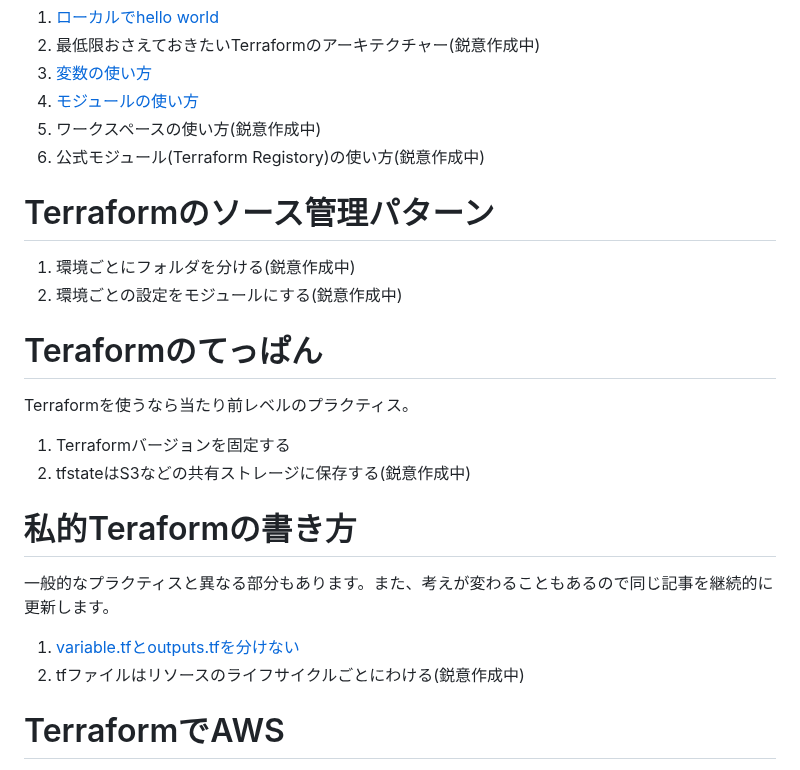
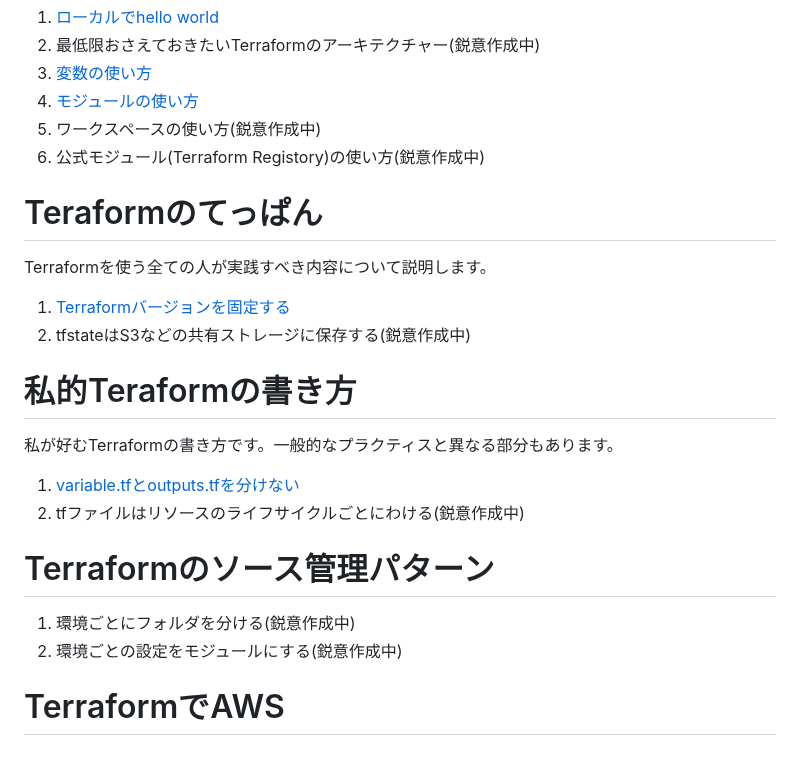
Before and after one commit to sway11466/zenn, a Markdown page: articles/terraform_index_list.md, the part around the change. Drawn GitHub-style.

Commit message:
preview terraform fix version.

```diff
--- a/articles/terraform_index_list.md
+++ b/articles/terraform_index_list.md
@@ -17,19 +17,19 @@ Terraformといえばクラウドリソースの作成ですが、「Terraform
 1. ワークスペースの使い方(鋭意作成中)
 1. 公式モジュール(Terraform Registory)の使い方(鋭意作成中)
 
+# Teraformのてっぱん
+Terraformを使う全ての人が実践すべき内容について説明します。
+1. [Terraformバージョンを固定する](https://zenn.dev/sway/articles/terraform_staple_fixversion)
+1. tfstateはS3などの共有ストレージに保存する(鋭意作成中)
+
+# 私的Teraformの書き方
+私が好むTerraformの書き方です。一般的なプラクティスと異なる部分もあります。
+1. [variable.tfとoutputs.tfを分けない](https://zenn.dev/sway/articles/terraform_style_onefile.md)
+1. tfファイルはリソースのライフサイクルごとにわける(鋭意作成中)
+
 # Terraformのソース管理パターン
 1. 環境ごとにフォルダを分ける(鋭意作成中)
 1. 環境ごとの設定をモジュールにする(鋭意作成中)
-
-# Teraformのてっぱん
-Terraformを使うなら当たり前レベルのプラクティス。
-1. Terraformバージョンを固定する
-1. tfstateはS3などの共有ストレージに保存する(鋭意作成中)
-
-# 私的Teraformの書き方
-一般的なプラクティスと異なる部分もあります。また、考えが変わることもあるので同じ記事を継続的に更新します。
-1. [variable.tfとoutputs.tfを分けない](https://zenn.dev/sway/articles/terraform_style_onefile.md)
-1. tfファイルはリソースのライフサイクルごとにわける(鋭意作成中)
 
 # TerraformでAWS
 1. TerraformでVPCなら無料で練習できる！(鋭意作成中)
```
Also changed, not shown: articles/terraform_staple_fixversion.md (added, +61 -0 lines), images/terraform_staple_fixversion/terraform_staple_fixversion_desc_01.jpg (added).
